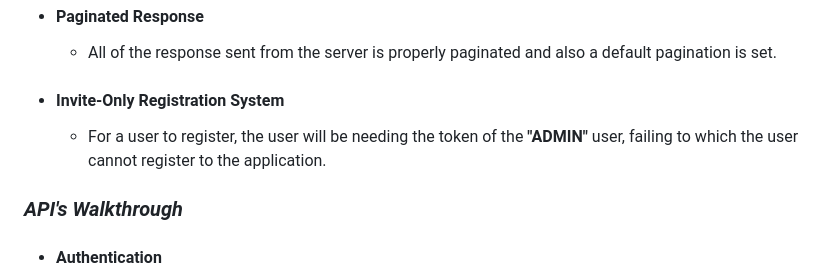
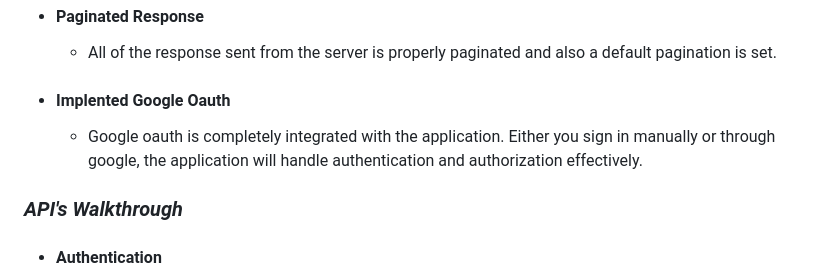
Before and after one commit to deyaditya34/Expense-Tracker-FullStack-Nodejs, a Markdown page: README.md, the part around the change. GitHub-like rendering.

```diff
--- a/README.md
+++ b/README.md
@@ -43,8 +43,8 @@ This application can be your reliable companion for managing and tracking your f
   * #### **Paginated Response** ###
     * All of the response sent from the server is properly paginated and also a default pagination is set.
 
-  * #### **Invite-Only Registration System** ####
-    * For a user to register, the user will be needing the token of the **"ADMIN"** user, failing to which the user cannot register to the application.
+  * #### **Implented Google Oauth** ####
+    * Google oauth is completely integrated with the application. Either you sign in manually or through google, the application will handle authentication and authorization effectively.
 
 ### **_API's Walkthrough_** ###
 
```
